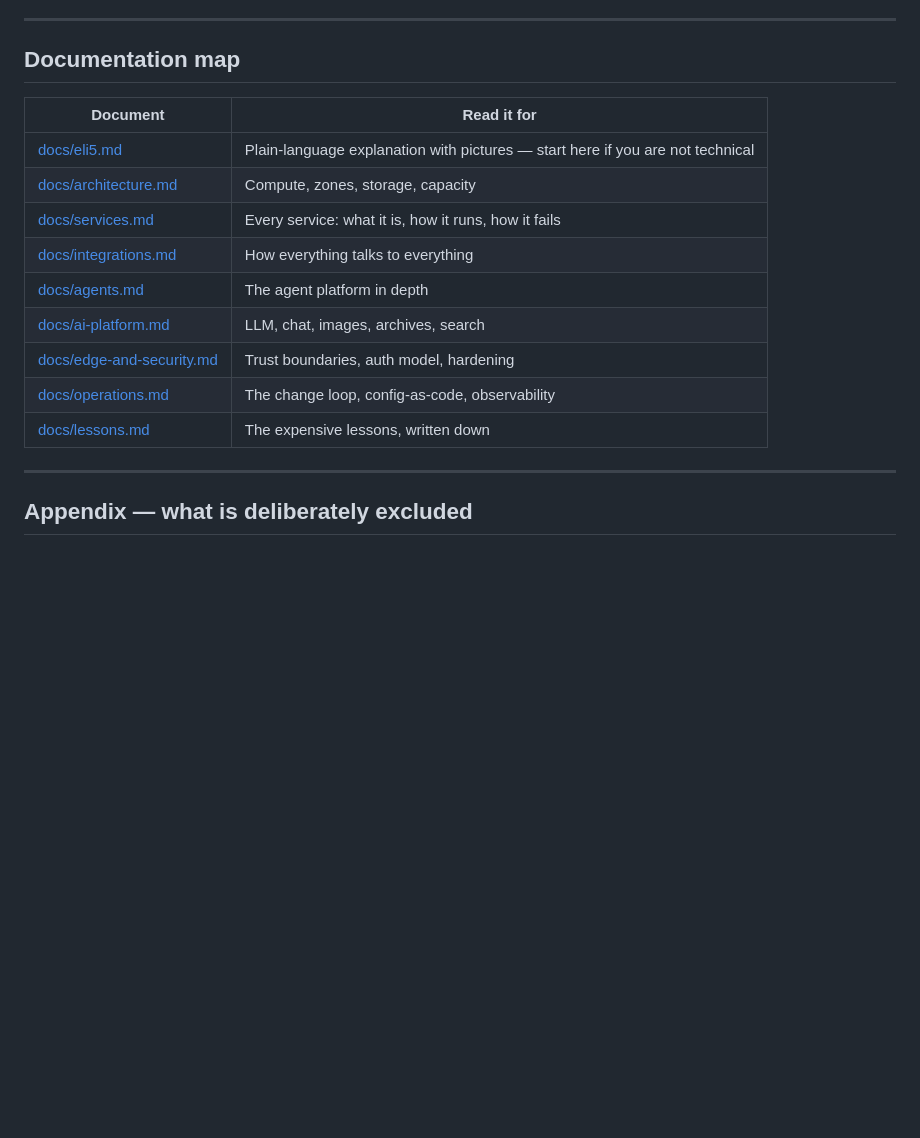
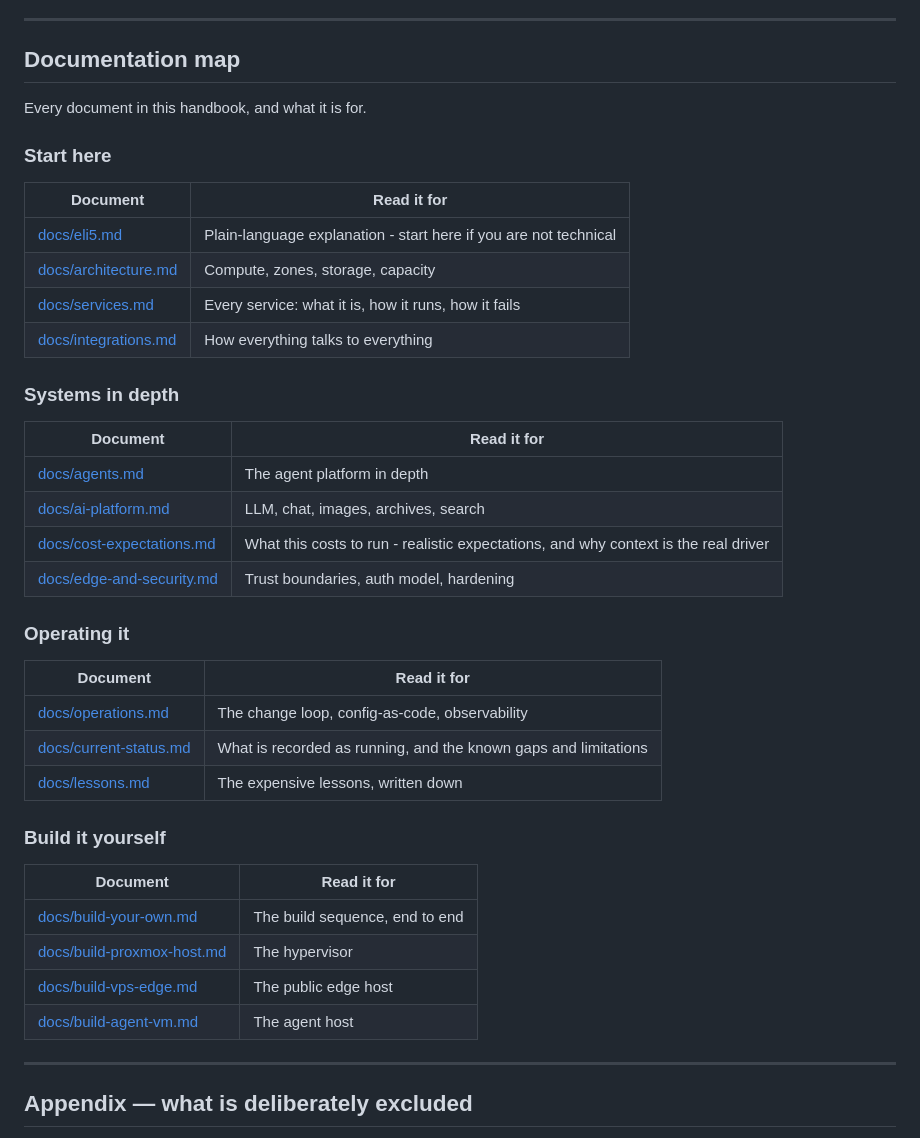
Before and after one commit to steveromine/lab-handbook, a Markdown page: README.md, the part around the change. Rendered like a GitHub page; blank space fills up the shorter version.

Commit message:
docs: complete the landing-page documentation map - all 15 documents

```diff
--- a/README.md
+++ b/README.md
@@ -292,17 +292,42 @@ House rules:
 
 ## Documentation map
 
+Every document in this handbook, and what it is for.
+
+### Start here
+
 | Document | Read it for |
 |---|---|
-| [docs/eli5.md](docs/eli5.md) | Plain-language explanation with pictures — start here if you are not technical |
+| [docs/eli5.md](docs/eli5.md) | Plain-language explanation - start here if you are not technical |
 | [docs/architecture.md](docs/architecture.md) | Compute, zones, storage, capacity |
 | [docs/services.md](docs/services.md) | Every service: what it is, how it runs, how it fails |
 | [docs/integrations.md](docs/integrations.md) | How everything talks to everything |
+
+### Systems in depth
+
+| Document | Read it for |
+|---|---|
 | [docs/agents.md](docs/agents.md) | The agent platform in depth |
 | [docs/ai-platform.md](docs/ai-platform.md) | LLM, chat, images, archives, search |
+| [docs/cost-expectations.md](docs/cost-expectations.md) | What this costs to run - realistic expectations, and why context is the real driver |
 | [docs/edge-and-security.md](docs/edge-and-security.md) | Trust boundaries, auth model, hardening |
+
+### Operating it
+
+| Document | Read it for |
+|---|---|
 | [docs/operations.md](docs/operations.md) | The change loop, config-as-code, observability |
+| [docs/current-status.md](docs/current-status.md) | What is recorded as running, and the known gaps and limitations |
 | [docs/lessons.md](docs/lessons.md) | The expensive lessons, written down |
+
+### Build it yourself
+
+| Document | Read it for |
+|---|---|
+| [docs/build-your-own.md](docs/build-your-own.md) | The build sequence, end to end |
+| [docs/build-proxmox-host.md](docs/build-proxmox-host.md) | The hypervisor |
+| [docs/build-vps-edge.md](docs/build-vps-edge.md) | The public edge host |
+| [docs/build-agent-vm.md](docs/build-agent-vm.md) | The agent host |
 
 ---
 
```
